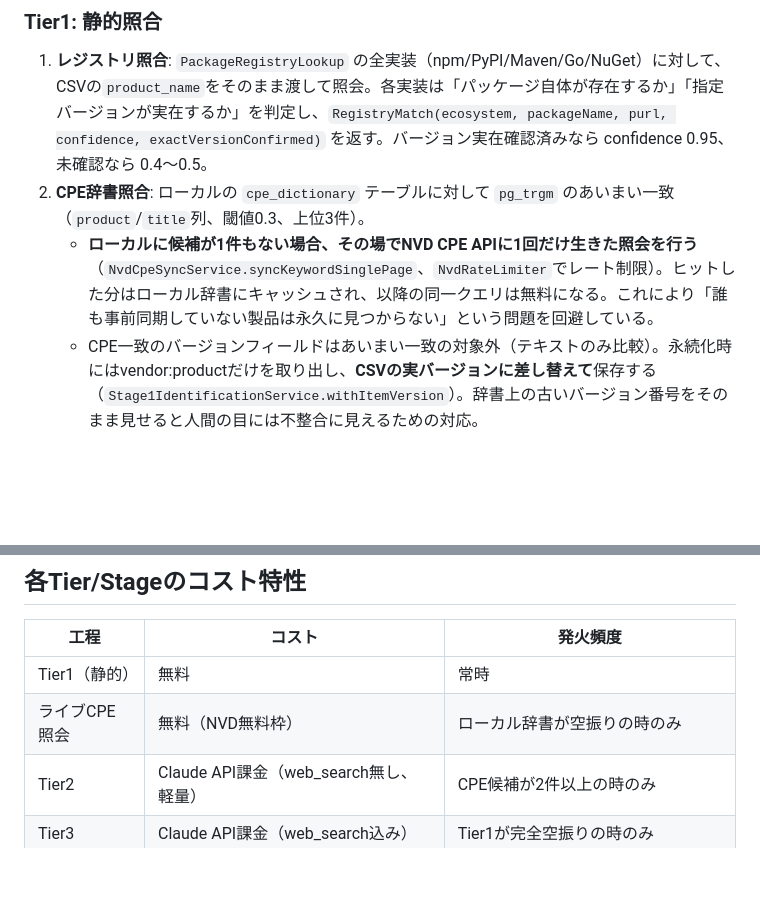
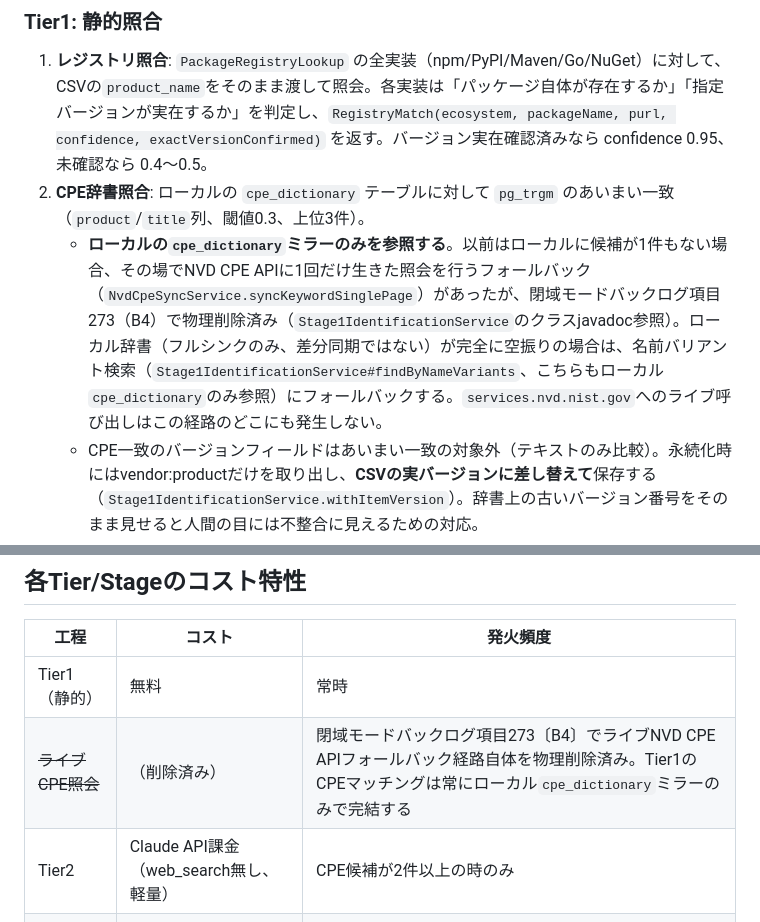
Before and after one commit to ykiasito/research_vulenerability, a Markdown page: docs/public/pipeline.md, 2 parts joined by grey strips. GitHub-like rendering; blank space fills up the shorter version.

Commit message:
docs: remove stale live-NVD-CPE-fallback claim from pipeline.md Tier1/cost table (item357 REVISE round 4)
REVISE from senior-reviewer on PR#306 (4th pass): this PR's round-3 fix
correctly stated Stage2's per-item path has no live API calls, but 11
lines above (Tier1 CPE Dictionary matching), this same file still claimed
a live single-page NVD CPE API fallback (NvdCpeSyncService.syncKeywordSinglePage,
rate-limited via NvdRateLimiter) fires when the local dictionary has zero
candidates - the opposite of what the rest of the doc now says. That live
fallback was physically deleted per closed-mode backlog item 273 (B4), per
Stage1IdentificationService's own class javadoc. Rewrote the Tier1 bullet
to state Tier1 CPE matching is local-mirror-only, falling back only to the
local name-variant search (findByNameVariants) - no live NVD call anywhere
in this path. Also fixed the cost table's "ライブCPE照会" row, which
repeated the same stale claim, to note the fallback path was physically
deleted.

Markdown-only, no Java files touched, no re-test needed.

```diff
--- a/docs/public/pipeline.md
+++ b/docs/public/pipeline.md
@@ -10,7 +10,7 @@ CSV1行（`ResearchJobItem`）ごとに、Stage1（製品識別）→Stage2（
 
 1. **レジストリ照合**: `PackageRegistryLookup` の全実装（npm/PyPI/Maven/Go/NuGet）に対して、CSVの`product_name`をそのまま渡して照会。各実装は「パッケージ自体が存在するか」「指定バージョンが実在するか」を判定し、`RegistryMatch(ecosystem, packageName, purl, confidence, exactVersionConfirmed)` を返す。バージョン実在確認済みなら confidence 0.95、未確認なら 0.4〜0.5。
 2. **CPE辞書照合**: ローカルの `cpe_dictionary` テーブルに対して `pg_trgm` のあいまい一致（`product`/`title`列、閾値0.3、上位3件）。
-   - **ローカルに候補が1件もない場合、その場でNVD CPE APIに1回だけ生きた照会を行う**（`NvdCpeSyncService.syncKeywordSinglePage`、`NvdRateLimiter`でレート制限）。ヒットした分はローカル辞書にキャッシュされ、以降の同一クエリは無料になる。これにより「誰も事前同期していない製品は永久に見つからない」という問題を回避している。
+   - **ローカルの`cpe_dictionary`ミラーのみを参照する**。以前はローカルに候補が1件もない場合、その場でNVD CPE APIに1回だけ生きた照会を行うフォールバック（`NvdCpeSyncService.syncKeywordSinglePage`）があったが、閉域モードバックログ項目273（B4）で物理削除済み（`Stage1IdentificationService`のクラスjavadoc参照）。ローカル辞書（フルシンクのみ、差分同期ではない）が完全に空振りの場合は、名前バリアント検索（`Stage1IdentificationService#findByNameVariants`、こちらもローカル`cpe_dictionary`のみ参照）にフォールバックする。`services.nvd.nist.gov`へのライブ呼び出しはこの経路のどこにも発生しない。
    - CPE一致のバージョンフィールドはあいまい一致の対象外（テキストのみ比較）。永続化時にはvendor:productだけを取り出し、**CSVの実バージョンに差し替えて**保存する（`Stage1IdentificationService.withItemVersion`）。辞書上の古いバージョン番号をそのまま見せると人間の目には不整合に見えるための対応。
 
 レジストリ照合とCPE照合の両方が空振りの場合のみ Tier3 へ進む。どちらか一方でも候補があれば Tier2（必要なら）を経て確定する。
@@ -72,7 +72,7 @@ cve.org（CVE Services API）のキーワード検索は、匿名利用不可（
 | 工程 | コスト | 発火頻度 |
 |---|---|---|
 | Tier1（静的） | 無料 | 常時 |
-| ライブCPE照会 | 無料（NVD無料枠） | ローカル辞書が空振りの時のみ |
+| ~~ライブCPE照会~~ | （削除済み） | 閉域モードバックログ項目273〔B4〕でライブNVD CPE APIフォールバック経路自体を物理削除済み。Tier1のCPEマッチングは常にローカル`cpe_dictionary`ミラーのみで完結する |
 | Tier2 | Claude API課金（web_search無し、軽量） | CPE候補が2件以上の時のみ |
 | Tier3 | Claude API課金（web_search込み） | Tier1が完全空振りの時のみ |
 | Stage2 | 無料 | 識別済みアイテムに常時 |
```
